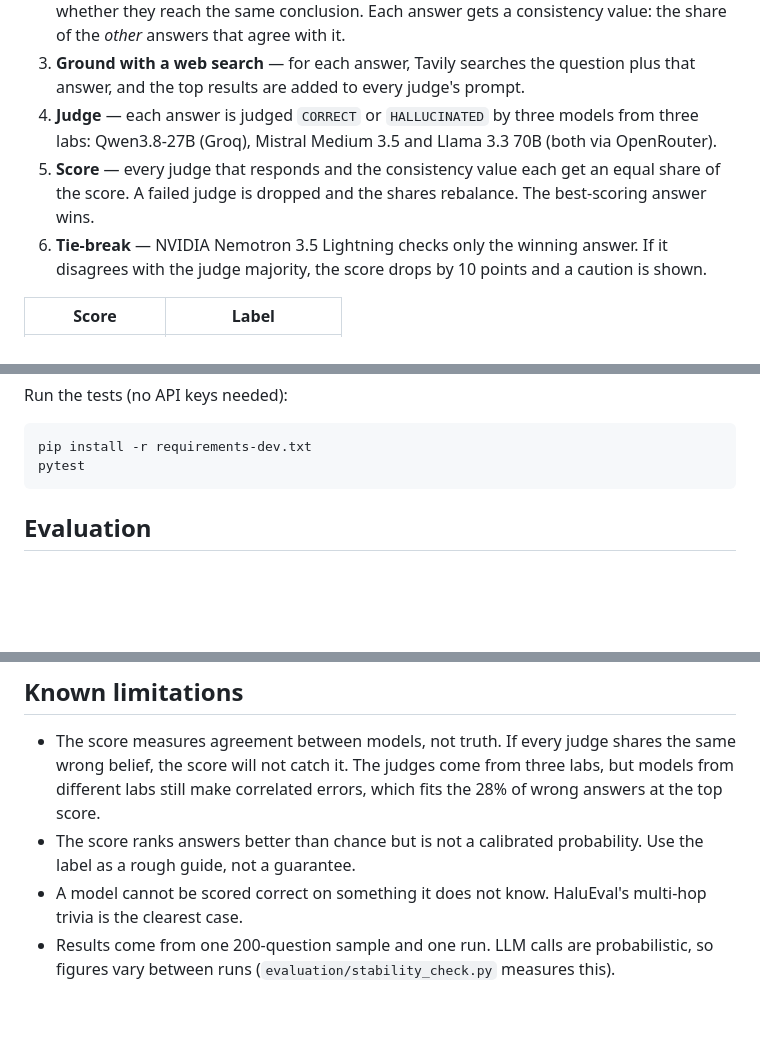
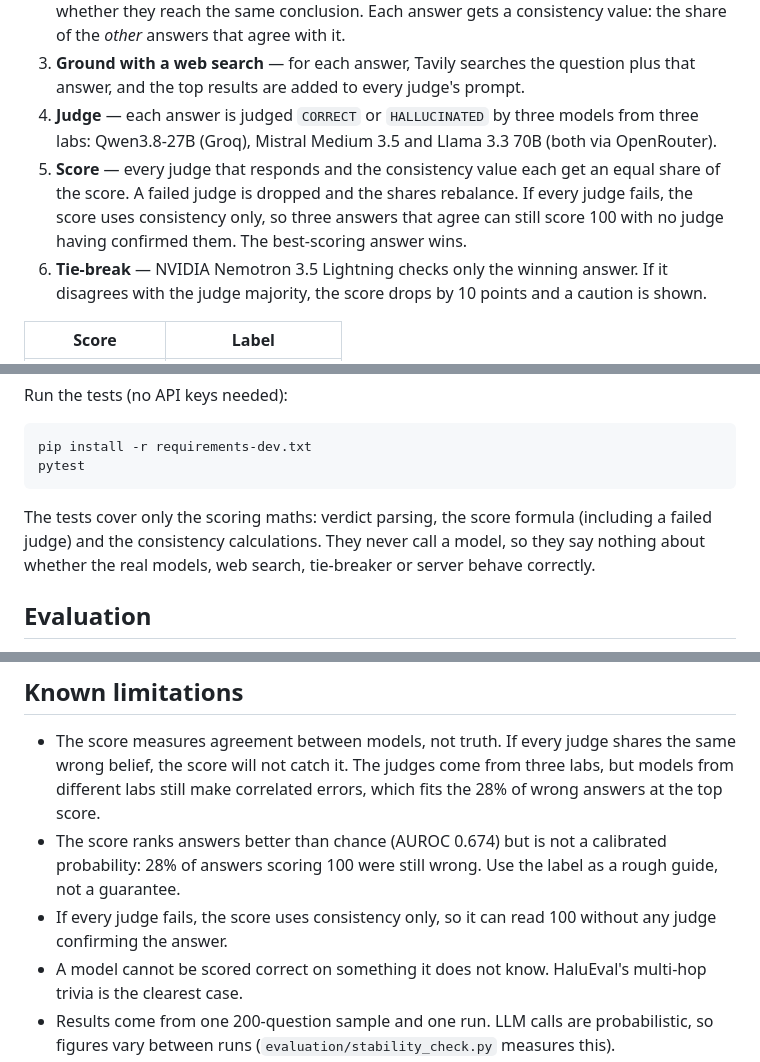
Before and after one commit to kkhushbuj/Hallucination-Detection-Reliable-Layer, a Markdown page: README.md, 3 parts joined by grey strips. Rendered like a GitHub page; blank space fills up the shorter version.

Commit message:
README: say tests cover only the scoring maths, state AUROC and the 28% wrong at score 100, note consistency-only fallback
Co-Authored-By: Claude Sonnet 5.5 <noreply@anthropic.com>

````diff
--- a/README.md
+++ b/README.md
@@ -12,7 +12,7 @@ The score combines two independent signals: whether *other* models agree the ans
 2. **Check agreement** — Gemini 3.5 Flash-Lite compares the 3 answers in pairs and decides whether they reach the same conclusion. Each answer gets a consistency value: the share of the *other* answers that agree with it.
 3. **Ground with a web search** — for each answer, Tavily searches the question plus that answer, and the top results are added to every judge's prompt.
 4. **Judge** — each answer is judged `CORRECT` or `HALLUCINATED` by three models from three labs: Qwen3.8-27B (Groq), Mistral Medium 3.5 and Llama 3.3 70B (both via OpenRouter).
-5. **Score** — every judge that responds and the consistency value each get an equal share of the score. A failed judge is dropped and the shares rebalance. The best-scoring answer wins.
+5. **Score** — every judge that responds and the consistency value each get an equal share of the score. A failed judge is dropped and the shares rebalance. If every judge fails, the score uses consistency only, so three answers that agree can still score 100 with no judge having confirmed them. The best-scoring answer wins.
 6. **Tie-break** — NVIDIA Nemotron 3.5 Lightning checks only the winning answer. If it disagrees with the judge majority, the score drops by 10 points and a caution is shown.
 
 | Score | Label |
@@ -50,6 +50,8 @@ Run the tests (no API keys needed):
 pip install -r requirements-dev.txt
 pytest
 ```
+
+The tests cover only the scoring maths: verdict parsing, the score formula (including a failed judge) and the consistency calculations. They never call a model, so they say nothing about whether the real models, web search, tie-breaker or server behave correctly.
 
 ## Evaluation
 
@@ -91,7 +93,8 @@ The labels are ordered as intended, but the score is **not a calibrated probabil
 ## Known limitations
 
 - The score measures agreement between models, not truth. If every judge shares the same wrong belief, the score will not catch it. The judges come from three labs, but models from different labs still make correlated errors, which fits the 28% of wrong answers at the top score.
-- The score ranks answers better than chance but is not a calibrated probability. Use the label as a rough guide, not a guarantee.
+- The score ranks answers better than chance (AUROC 0.674) but is not a calibrated probability: 28% of answers scoring 100 were still wrong. Use the label as a rough guide, not a guarantee.
+- If every judge fails, the score uses consistency only, so it can read 100 without any judge confirming the answer.
 - A model cannot be scored correct on something it does not know. HaluEval's multi-hop trivia is the clearest case.
 - Results come from one 200-question sample and one run. LLM calls are probabilistic, so figures vary between runs (`evaluation/stability_check.py` measures this).
 - The server limits each visitor to 6 requests per minute and runs at most 8 questions at once, but it has no login. Every question makes about 20 API calls, so a public deployment still spends your LLM quota.
````
